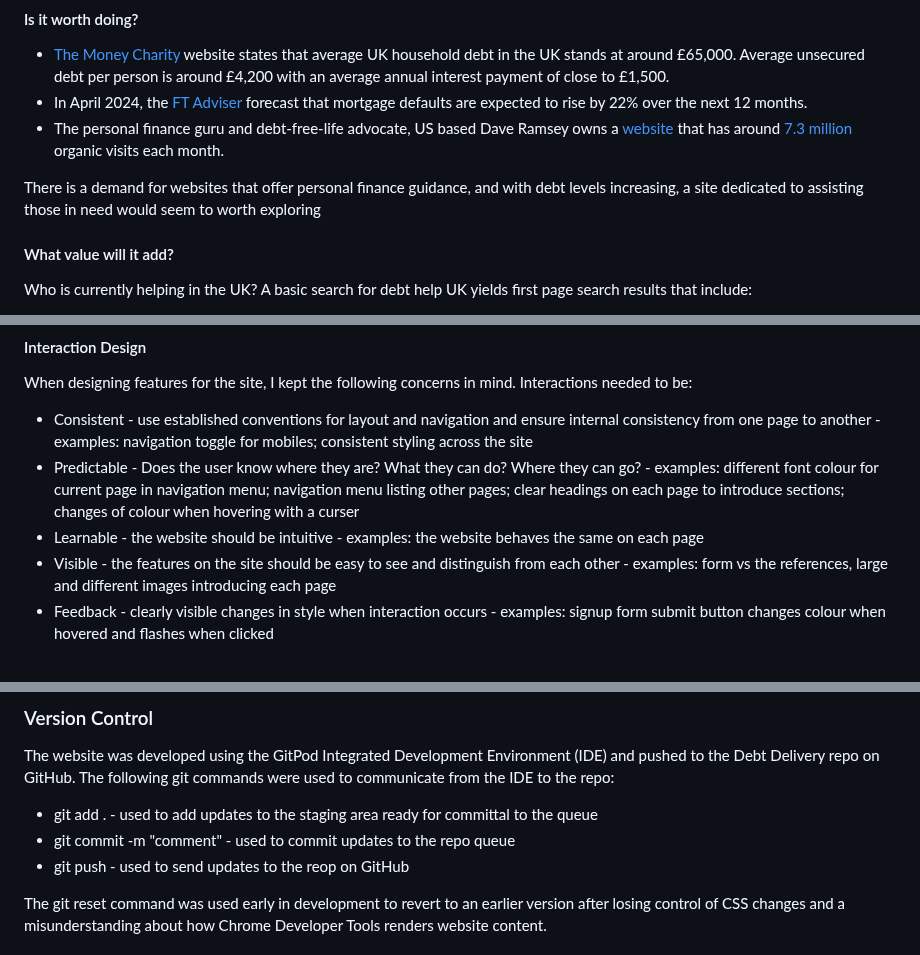
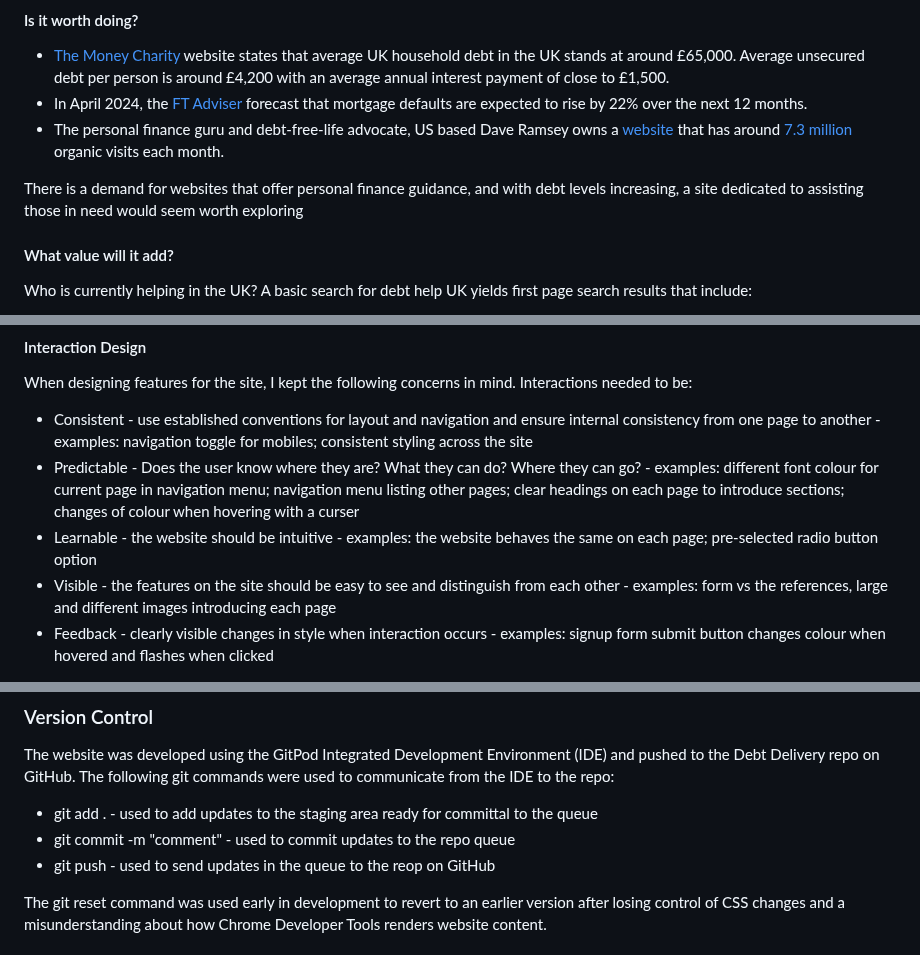
Before and after one commit to Duffew/debt-deliverance, a Markdown page: README.md, 3 parts joined by grey strips. Drawn GitHub-style.

```diff
--- a/README.md
+++ b/README.md
@@ -153,7 +153,7 @@ Given the recent rises in interest rates, there has been a glut of media article
 + In April 2024, the [FT Adviser](https://www.ftadviser.com/mortgages/2024/04/04/mortgage-defaults-expected-to-surge-22-over-next-year/) forecast that mortgage defaults are expected to rise by 22% over the next 12 months.
 + The personal finance guru and debt-free-life advocate, US based Dave Ramsey owns a [website](https://www.ramseysolutions.com/) that has around [7.3 million](https://neilpatel.com/website-traffic-checker/) organic visits each month.
 
-There is a demand for websites that offer personal finance guidance, and with debt levels increasing, a site dedicated to assisting those in need would seem to worth exploring
+There is a demand for websites that offer personal finance guidance, and with debt levels increasing, a site dedicated to assisting those in need would seem worth exploring
 
 #### What value will it add?
 Who is currently helping in the UK? A basic search for debt help UK yields first page search results that include:
@@ -207,7 +207,7 @@ With scope identified, the Structure plane involved the following considerations
 When designing features for the site, I kept the following concerns in mind. Interactions needed to be:
 + Consistent - use established conventions for layout and navigation and ensure internal consistency from one page to another - examples: navigation toggle for mobiles; consistent styling across the site
 + Predictable - Does the user know where they are? What they can do? Where they can go? - examples: different font colour for current page in navigation menu; navigation menu listing other pages; clear headings on each page to introduce sections; changes of colour when hovering with a curser
-+ Learnable - the website should be intuitive - examples: the website behaves the same on each page
++ Learnable - the website should be intuitive - examples: the website behaves the same on each page; pre-selected radio button option
 + Visible - the features on the site should be easy to see and distinguish from each other - examples: form vs the references, large and different images introducing each page
 + Feedback - clearly visible changes in style when interaction occurs - examples: signup form submit button changes colour when hovered and flashes when clicked
 
@@ -341,7 +341,7 @@ The website was developed using the GitPod Integrated Development Environment (I
 
 + git add . - used to add updates to the staging area ready for committal to the queue
 + git commit -m "comment" - used to commit updates to the repo queue
-+ git push - used to send updates to the reop on GitHub
++ git push - used to send updates in the queue to the reop on GitHub
 
 The git reset command was used early in development to revert to an earlier version after losing control of CSS changes and a misunderstanding about how Chrome Developer Tools renders website content.
 
```
Also changed, not shown: other parts of README.md (+13 -7 lines).
